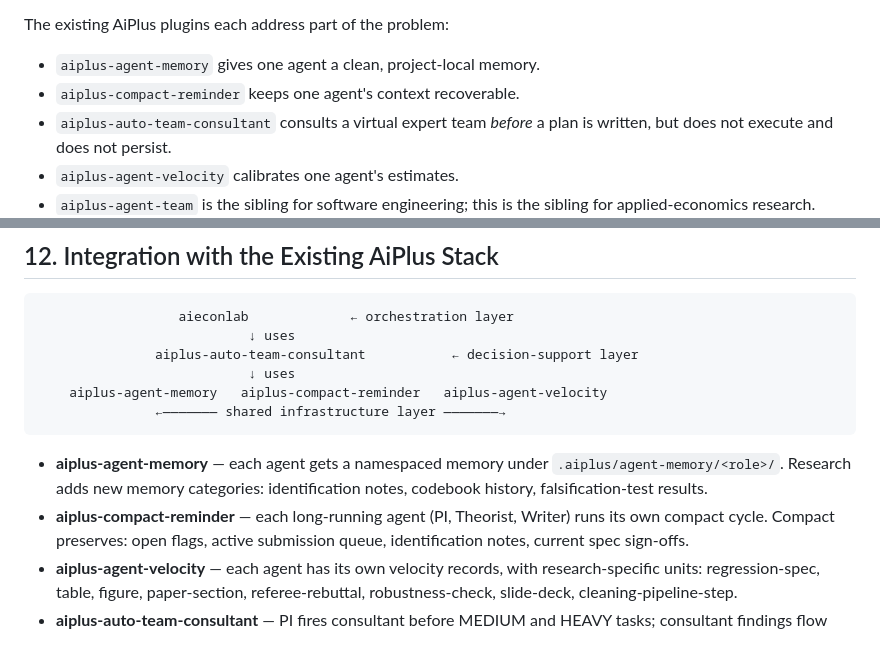
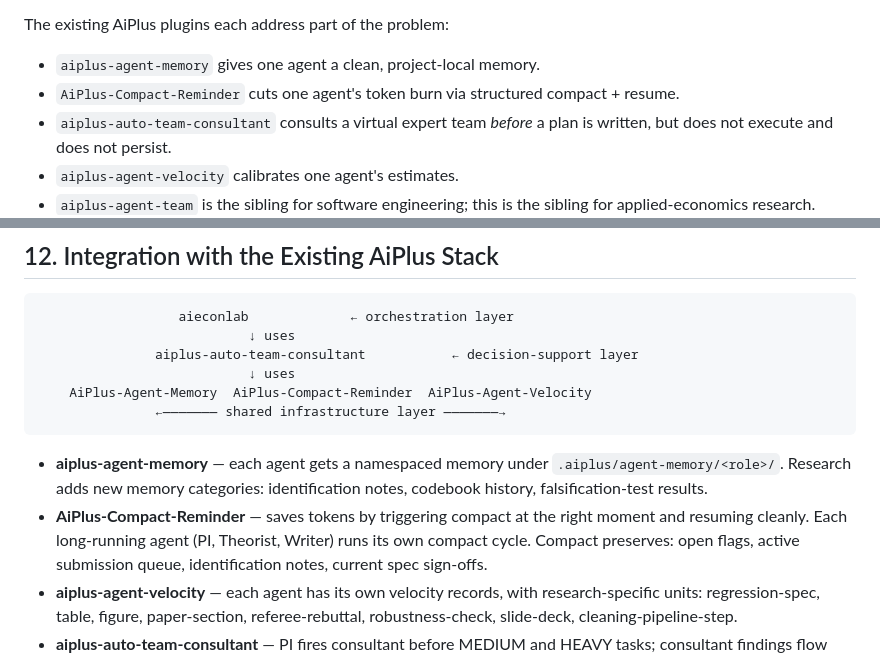
Before and after one commit to izhiwen/AiEconLab, a Markdown page: DESIGN.md, 2 parts joined by grey strips. GitHub-like rendering.

````diff
--- a/DESIGN.md
+++ b/DESIGN.md
@@ -60,7 +60,7 @@ three recurring failures:
 The existing AiPlus plugins each address part of the problem:
 
 - `aiplus-agent-memory` gives one agent a clean, project-local memory.
-- `aiplus-compact-reminder` keeps one agent's context recoverable.
+- `AiPlus-Compact-Reminder` cuts one agent's token burn via structured compact + resume.
 - `aiplus-auto-team-consultant` consults a virtual expert team *before* a
   plan is written, but does not execute and does not persist.
 - `aiplus-agent-velocity` calibrates one agent's estimates.
@@ -382,14 +382,14 @@ Research-specific extensions:
                            ↓ uses
                aiplus-auto-team-consultant           ← decision-support layer
                            ↓ uses
-    aiplus-agent-memory   aiplus-compact-reminder   aiplus-agent-velocity
+    AiPlus-Agent-Memory  AiPlus-Compact-Reminder  AiPlus-Agent-Velocity
                ←——————— shared infrastructure layer ———————→
 ```
 
 - **aiplus-agent-memory** — each agent gets a namespaced memory under
   `.aiplus/agent-memory/<role>/`. Research adds new memory categories:
   identification notes, codebook history, falsification-test results.
-- **aiplus-compact-reminder** — each long-running agent (PI, Theorist,
+- **AiPlus-Compact-Reminder** — saves tokens by triggering compact at the right moment and resuming cleanly. Each long-running agent (PI, Theorist,
   Writer) runs its own compact cycle. Compact preserves: open flags,
   active submission queue, identification notes, current spec sign-offs.
 - **aiplus-agent-velocity** — each agent has its own velocity records,
````
Also changed, not shown: README.md (+4 -4 lines), README.zh-CN.md (+4 -4 lines).
